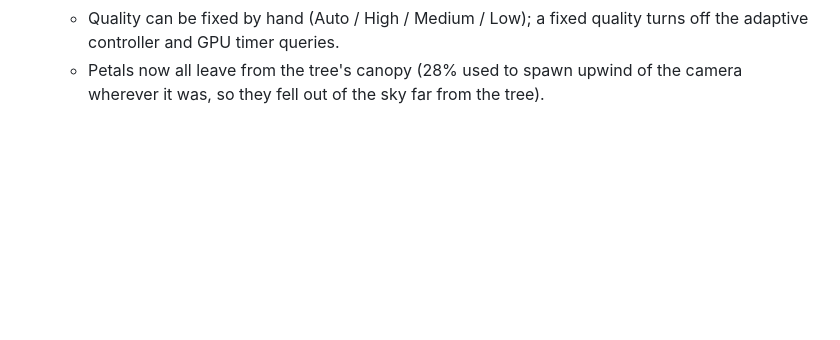
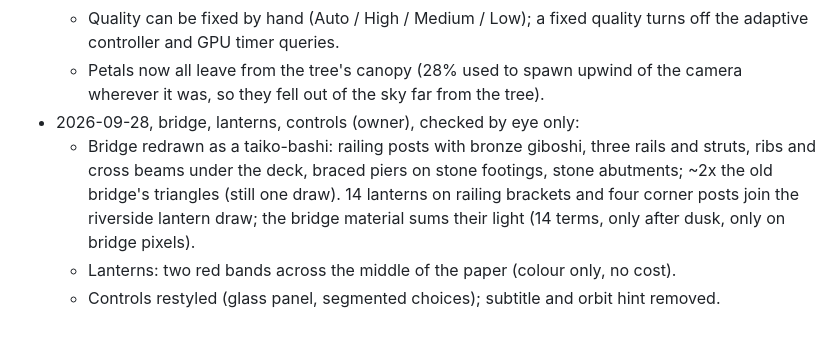
Before and after one commit to smolpaw/sakura-river, a Markdown page: docs/performance-plan.md, the part around the change. Rendered like a GitHub page; blank space fills up the shorter version.

```diff
--- a/docs/performance-plan.md
+++ b/docs/performance-plan.md
@@ -507,3 +507,7 @@ After every step, add: date, step, result with a link to its results file, decis
   - Lightning: a jagged branched bolt (<= 2400 vertices, rebuilt per strike) and a flash through the sky shader and the hemisphere light/ambient; no extra light in the lit materials.
   - Quality can be fixed by hand (Auto / High / Medium / Low); a fixed quality turns off the adaptive controller and GPU timer queries.
   - Petals now all leave from the tree's canopy (28% used to spawn upwind of the camera wherever it was, so they fell out of the sky far from the tree).
+- 2026-09-28, bridge, lanterns, controls (owner), checked by eye only:
+  - Bridge redrawn as a taiko-bashi: railing posts with bronze giboshi, three rails and struts, ribs and cross beams under the deck, braced piers on stone footings, stone abutments; ~2x the old bridge's triangles (still one draw). 14 lanterns on railing brackets and four corner posts join the riverside lantern draw; the bridge material sums their light (14 terms, only after dusk, only on bridge pixels).
+  - Lanterns: two red bands across the middle of the paper (colour only, no cost).
+  - Controls restyled (glass panel, segmented choices); subtitle and orbit hint removed.
```
Also changed, not shown: README.md (+2 -2 lines).
